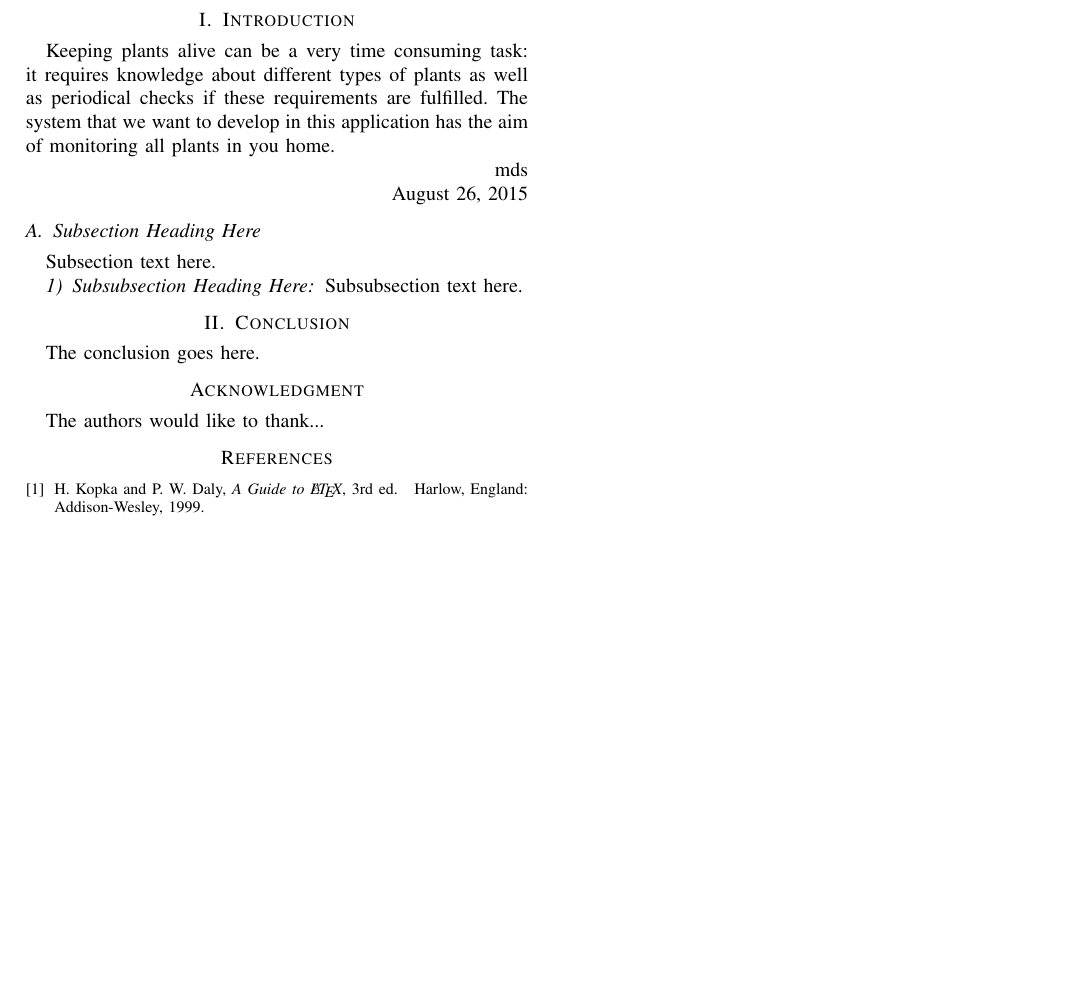
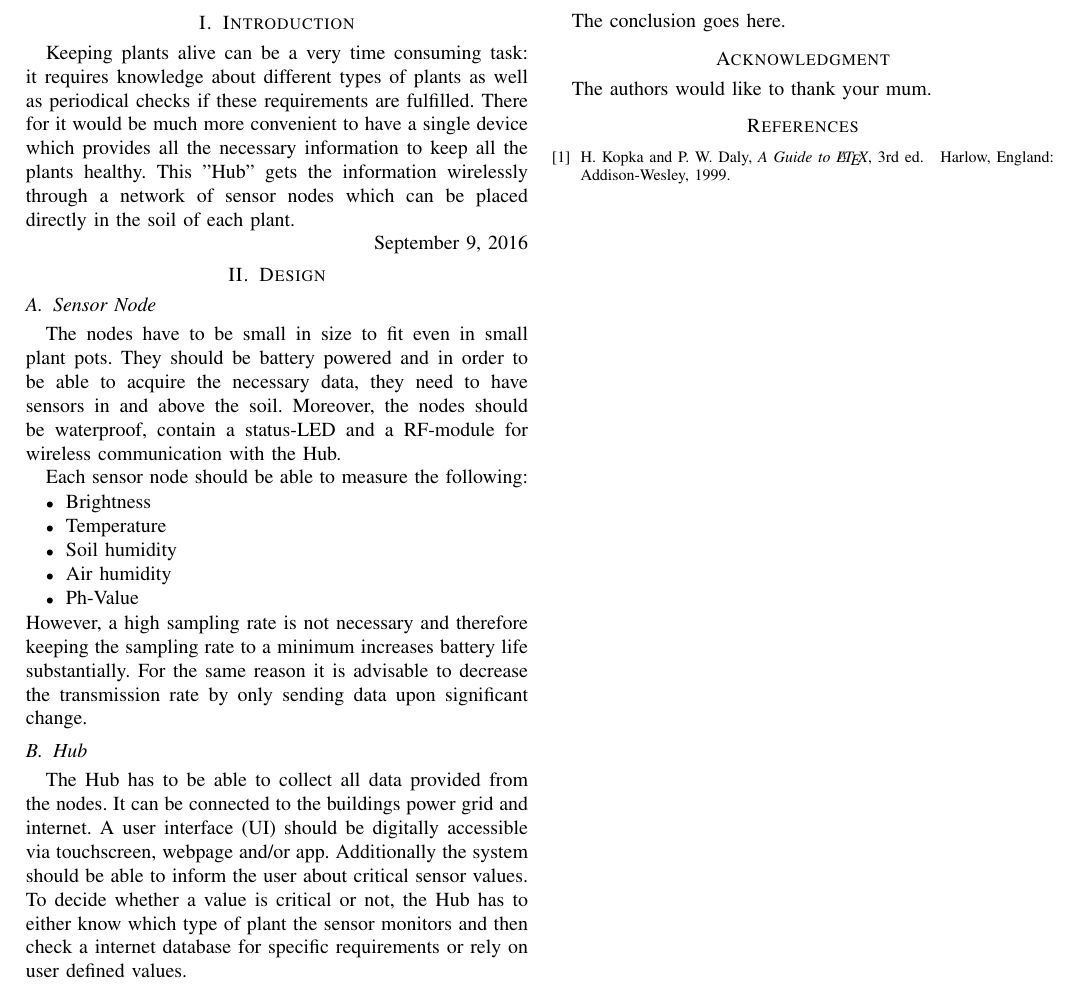
Before and after one commit to snoste/plant, a LaTeX paper (Report-1/bare_conf.tex): part of the page, cut so that both start at the same text, the shorter picture padded with empty space. Compiled offline with pdfLaTeX.

Commit message:
updated tex

```diff
--- a/Report-1/bare_conf.tex
+++ b/Report-1/bare_conf.tex
@@ -88,19 +88,26 @@ Email: j.a.wallmeier@student.tue.nl}}
 
 
 \section{Introduction}
-Keeping plants alive can be a very time consuming task: it requires knowledge about different types of plants as well as periodical checks if these requirements are fulfilled.
-The system that we want to develop in this application has the aim of monitoring all plants in you home.
+Keeping plants alive can be a very time consuming task: it requires knowledge about different types of plants as well as periodical checks if these requirements are fulfilled. There for it would be much more convenient to have a single device which provides all the necessary information to keep all the plants healthy. This ''Hub'' gets the information wirelessly through a network of sensor nodes which can be placed directly in the soil of each plant.
 
-\hfill mds
+\hfill \today
 
-\hfill August 26, 2015
+\section{Design}
+\subsection{Sensor Node}
+The nodes have to be small in size to fit even in small plant pots. They should be battery powered and in order to be able to acquire the necessary data, they need to have sensors in and above the soil. Moreover, the nodes should be waterproof, contain a status-LED and a RF-module for wireless communication with the Hub.
 
-\subsection{Subsection Heading Here}
-Subsection text here.
+Each sensor node should be able to measure the following:
+\begin{itemize}
+	\item Brightness
+	\item Temperature
+	\item Soil humidity
+	\item Air humidity
+	\item Ph-Value
+\end{itemize}
+However, a high sampling rate is not necessary and therefore keeping the sampling rate to a minimum increases battery life substantially. For the same reason it is advisable to decrease the transmission rate by only sending data upon significant change.
 
-
-\subsubsection{Subsubsection Heading Here}
-Subsubsection text here.
+\subsection{Hub}
+The Hub has to be able to collect all data provided from the nodes. It can be connected to the buildings power grid and internet. A user interface (UI) should be digitally accessible via touchscreen, webpage and/or app. Additionally the system should be able to inform the user about critical sensor values. To decide whether a value is critical or not, the Hub has to either know which type of plant the sensor monitors and then check a internet database for specific requirements or rely on user defined values.
 
 
 %\begin{figure}[!t]
@@ -147,7 +154,7 @@ Subsubsection text here.
 The conclusion goes here.
 
 \section*{Acknowledgment}
-The authors would like to thank...
+The authors would like to thank your mum.
 
 
 
```
